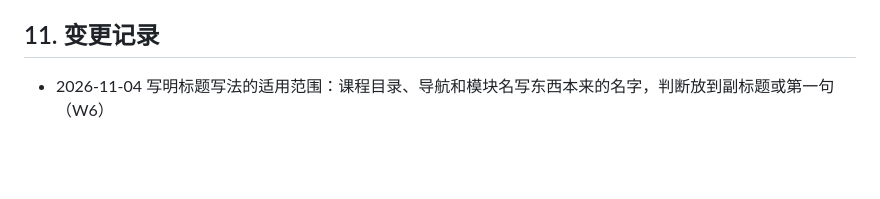
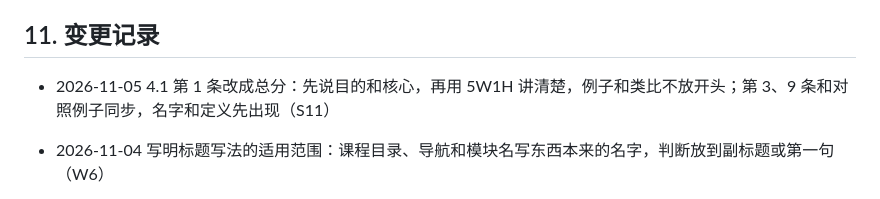
Before and after one commit to DwDestiny/my_skill, a Markdown page: skills/content-blueprint/SKILL.md, the part around the change. Drawn GitHub-style; blank space fills up the shorter version.

Commit message:
docs(content-blueprint): 讲课页改成总分结构，例子和类比不放开头 (#190)
4.1 第 1 条从“一件小事 → 一句白话 → 拆开看 → 换个情况 → 讲回一遍”改成总分：
每层先说目的和围绕的核心，再用 5W1H 讲清楚，最后回到目的。第 3、9 条和对照例子同步，
名字和定义先出现。新增踩坑 S11。

Closes #189

Co-authored-by: Claude Opus 5.5 <noreply@anthropic.com>

```diff
--- a/skills/content-blueprint/SKILL.md
+++ b/skills/content-blueprint/SKILL.md
@@ -246,6 +246,8 @@ A 可能退回七种问题：`over_budget`、`wont_fit`、`form_mismatch`、`mis
 
 ## 11. 变更记录
 
+- 2026-11-05 4.1 第 1 条改成总分：先说目的和核心，再用 5W1H 讲清楚，例子和类比不放开头；第 3、9 条和对照例子同步，名字和定义先出现（S11）
+
 - 2026-11-04 写明标题写法的适用范围：课程目录、导航和模块名写东西本来的名字，判断放到副标题或第一句（W6）
 
 - 2026-11-03 术语表加“官方名称”列，步骤 4 第 2 条；4.1 第 1 条“一句白话”后给官方名称，新增第 9 条“白话是讲法，不替代名字”（S10）
```
Also changed, not shown: 1 other file.
